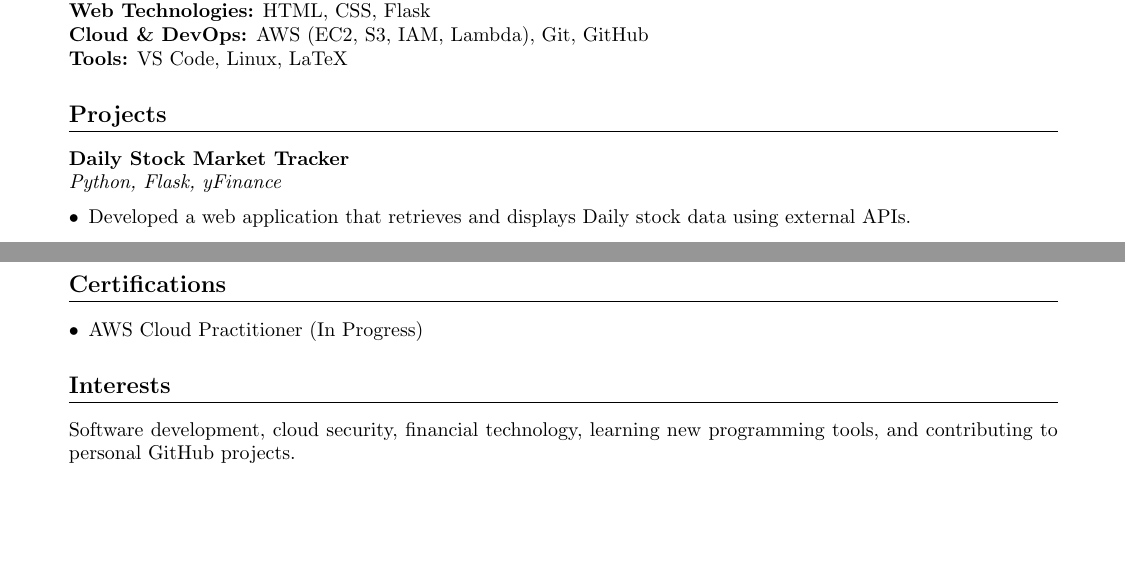
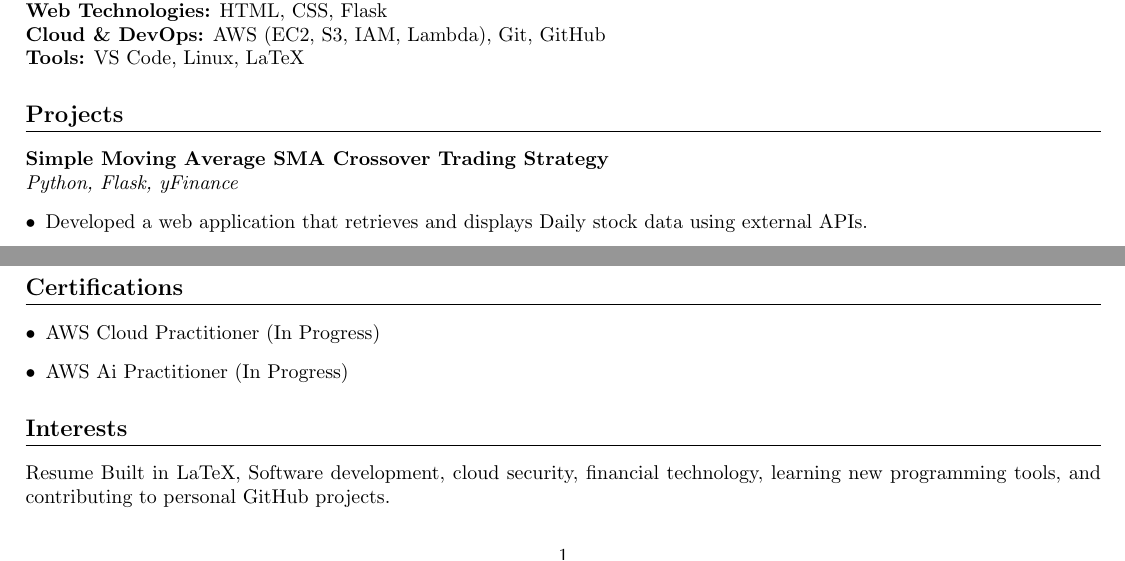
Before and after one commit to jackashleyb/LaTeX-Resume-Jack-Butlin, a LaTeX CV (LaTeX Resume Jack Butlin /LaTeX Resume Jack Butlin.tex): two parts of the page, joined at a grey line, cut so that both start at the same text, the shorter picture padded with empty space. Compiled offline with pdfLaTeX.

Commit message:
Update LaTeX Resume Jack Butlin.tex

```diff
--- a/LaTeX Resume Jack Butlin /LaTeX Resume Jack Butlin.tex
+++ b/LaTeX Resume Jack Butlin /LaTeX Resume Jack Butlin.tex
@@ -1,7 +1,7 @@
 \documentclass[10pt,a4paper]{article}
 
 % ---------- Packages ----------
-\usepackage[margin=0.7in]{geometry}
+\usepackage[margin=0.4in]{geometry}
 \usepackage[hidelinks]{hyperref}
 \usepackage{enumitem}
 \usepackage{titlesec}
@@ -52,7 +52,7 @@ Edge Hill University, United Kingdom
 
 % ---------- Projects ----------
 \section*{Projects}
-\textbf{Daily Stock Market Tracker} \\
+\textbf{Simple Moving Average SMA Crossover Trading Strategy} \\
 \textit{Python, Flask, yFinance}
 \begin{itemize}[leftmargin=*]
     \item Developed a web application that retrieves and displays Daily stock data using external APIs.
@@ -78,10 +78,11 @@ Edge Hill University, United Kingdom
 \section*{Certifications}
 \begin{itemize}[leftmargin=*]
     \item AWS Cloud Practitioner (In Progress)
+    \item AWS Ai Practitioner (In Progress)
 \end{itemize}
 
 % ---------- Interests ----------
 \section*{Interests}
-Software development, cloud security, financial technology, learning new programming tools, and contributing to personal GitHub projects.
+Resume Built in LaTeX, Software development, cloud security, financial technology, learning new programming tools, and contributing to personal GitHub projects.
 
 \end{document}
```
Also changed, not shown: LaTeX Resume Jack Butlin /LaTeX Resume Jack Butlin.tex (2 more changed lines).
